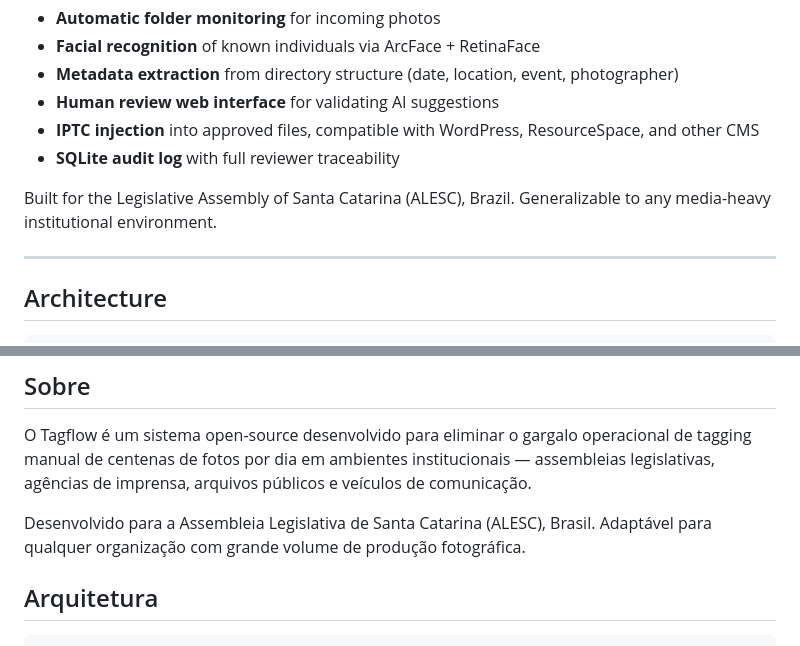
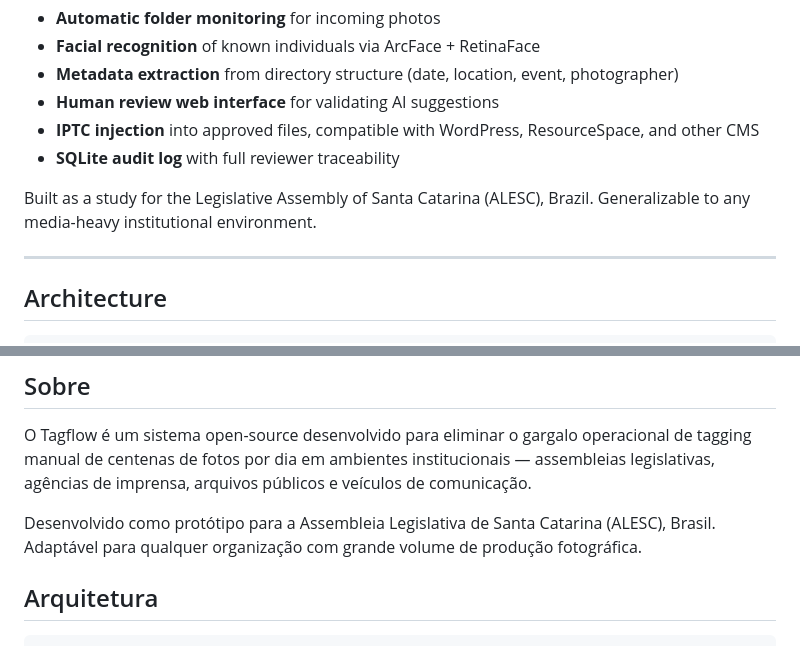
Before and after one commit to rodolfoespinola/tagflow, a Markdown page: README.md, 2 parts joined by grey strips. GitHub-like rendering.

Commit message:
Update README to clarify project purpose

```diff
--- a/README.md
+++ b/README.md
@@ -19,7 +19,7 @@ The system combines:
 - **IPTC injection** into approved files, compatible with WordPress, ResourceSpace, and other CMS
 - **SQLite audit log** with full reviewer traceability
 
-Built for the Legislative Assembly of Santa Catarina (ALESC), Brazil. Generalizable to any media-heavy institutional environment.
+Built as a study for the Legislative Assembly of Santa Catarina (ALESC), Brazil. Generalizable to any media-heavy institutional environment.
 
 ---
 
@@ -198,7 +198,7 @@ THRESHOLD_AUTO = 0.45  # Below this → pre-approved automatically
 
 O Tagflow é um sistema open-source desenvolvido para eliminar o gargalo operacional de tagging manual de centenas de fotos por dia em ambientes institucionais — assembleias legislativas, agências de imprensa, arquivos públicos e veículos de comunicação.
 
-Desenvolvido para a Assembleia Legislativa de Santa Catarina (ALESC), Brasil. Adaptável para qualquer organização com grande volume de produção fotográfica.
+Desenvolvido como protótipo para a Assembleia Legislativa de Santa Catarina (ALESC), Brasil. Adaptável para qualquer organização com grande volume de produção fotográfica.
 
 ## Arquitetura
 
```
